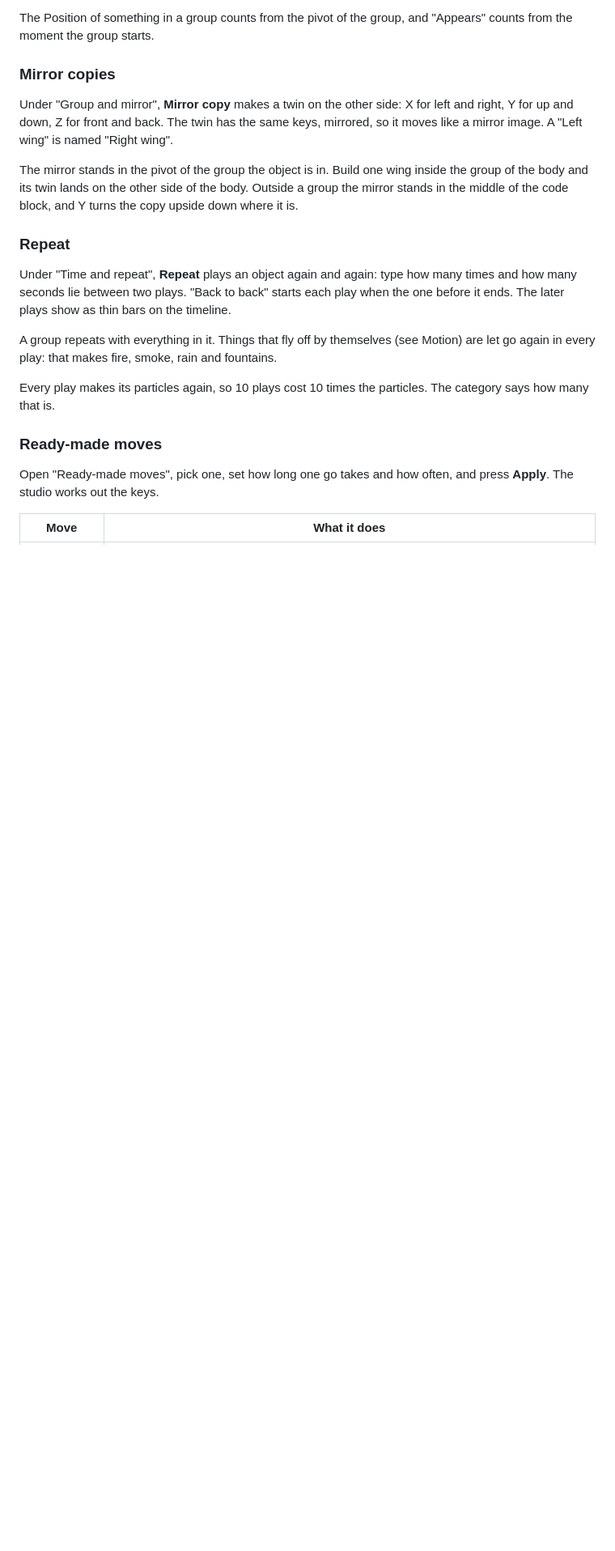
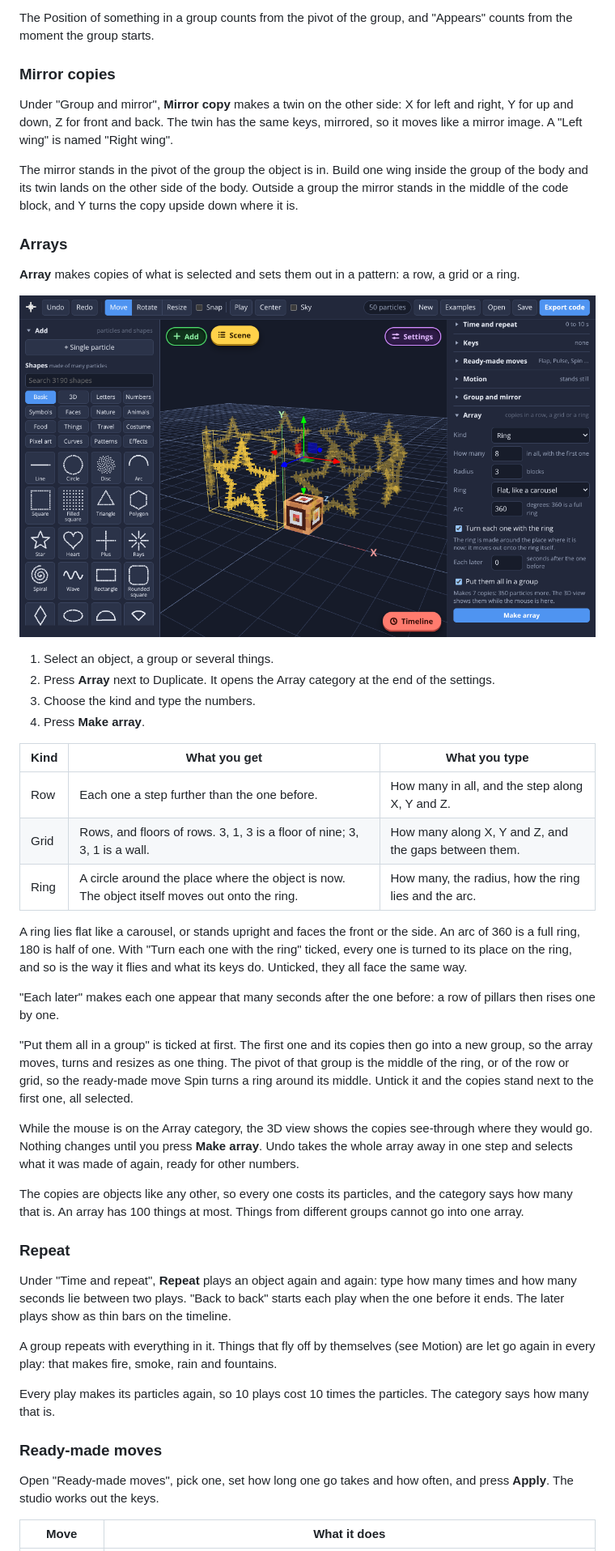
Before and after one commit to EPICOO00000/Bloxd-Particle-studio, a Markdown page: README.md, the part around one of its changes. Shown at 81% size. GitHub-like rendering; pictures changed too: docs/array.png (added); blank space fills up the shorter version.

```diff
--- a/README.md
+++ b/README.md
@@ -204,6 +204,48 @@ The mirror stands in the pivot of the group the object is in. Build one wing
 inside the group of the body and its twin lands on the other side of the body.
 Outside a group the mirror stands in the middle of the code block, and Y turns
 the copy upside down where it is.
+
+### Arrays
+
+**Array** makes copies of what is selected and sets them out in a pattern: a
+row, a grid or a ring.
+
+![A star with seven see-through copies in a ring around the place where it stands, and the Array category of the settings on the right](docs/array.png)
+
+1. Select an object, a group or several things.
+2. Press **Array** next to Duplicate. It opens the Array category at the end
+   of the settings.
+3. Choose the kind and type the numbers.
+4. Press **Make array**.
+
+| Kind | What you get | What you type |
+|---|---|---|
+| Row | Each one a step further than the one before. | How many in all, and the step along X, Y and Z. |
+| Grid | Rows, and floors of rows. 3, 1, 3 is a floor of nine; 3, 3, 1 is a wall. | How many along X, Y and Z, and the gaps between them. |
+| Ring | A circle around the place where the object is now. The object itself moves out onto the ring. | How many, the radius, how the ring lies and the arc. |
+
+A ring lies flat like a carousel, or stands upright and faces the front or the
+side. An arc of 360 is a full ring, 180 is half of one. With "Turn each one
+with the ring" ticked, every one is turned to its place on the ring, and so is
+the way it flies and what its keys do. Unticked, they all face the same way.
+
+"Each later" makes each one appear that many seconds after the one before: a
+row of pillars then rises one by one.
+
+"Put them all in a group" is ticked at first. The first one and its copies
+then go into a new group, so the array moves, turns and resizes as one thing.
+The pivot of that group is the middle of the ring, or of the row or grid, so
+the ready-made move Spin turns a ring around its middle. Untick it and the
+copies stand next to the first one, all selected.
+
+While the mouse is on the Array category, the 3D view shows the copies
+see-through where they would go. Nothing changes until you press
+**Make array**. Undo takes the whole array away in one step and selects what
+it was made of again, ready for other numbers.
+
+The copies are objects like any other, so every one costs its particles, and
+the category says how many that is. An array has 100 things at most. Things
+from different groups cannot go into one array.
 
 ### Repeat
 
```
Also changed, not shown: other parts of README.md (+2 -2 lines), 6 other files.
